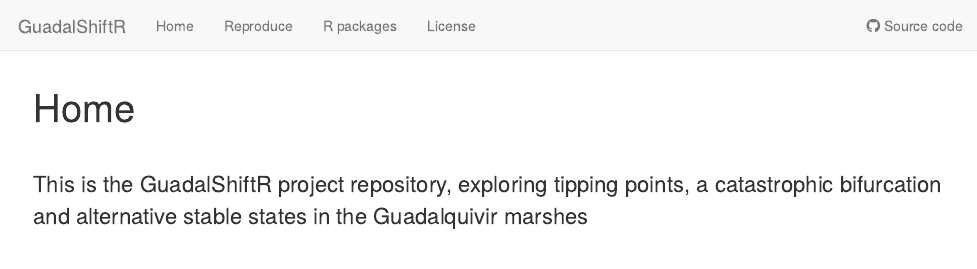
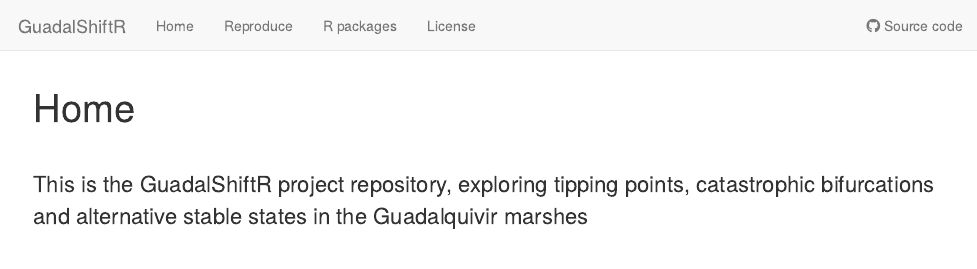
Before and after one commit to palmaraz/GuadalShiftR, an R Markdown document (analysis/index.Rmd): the page in a window 1100 px wide, from its top. Rendered offline with R 4.5, knitr and Pandoc, with nearby package versions; drawn as R Markdown's standard HTML page in place of the format the file asks for.

Commit message:
Start my new project

```diff
--- a/analysis/index.Rmd
+++ b/analysis/index.Rmd
@@ -10,7 +10,7 @@ editor_options:
 
 <br />
 
-<span style="font-size: 22px;">This is the GuadalShiftR project repository, exploring tipping points, a catastrophic bifurcation and alternative stable states in the Guadalquivir marshes</span>
+<span style="font-size: 22px;">This is the GuadalShiftR project repository, exploring tipping points, catastrophic bifurcations and alternative stable states in the Guadalquivir marshes</span>
 
 <br />
 
```
